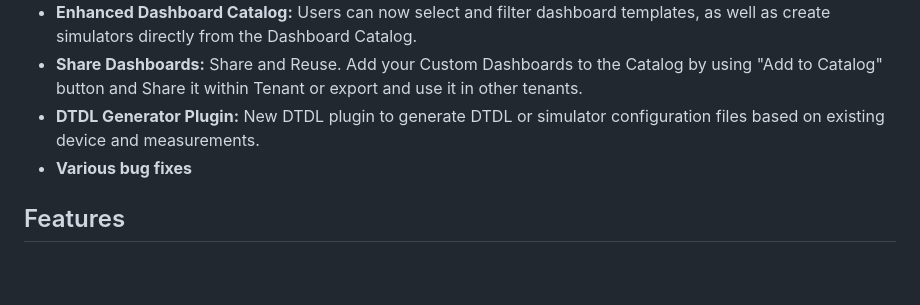
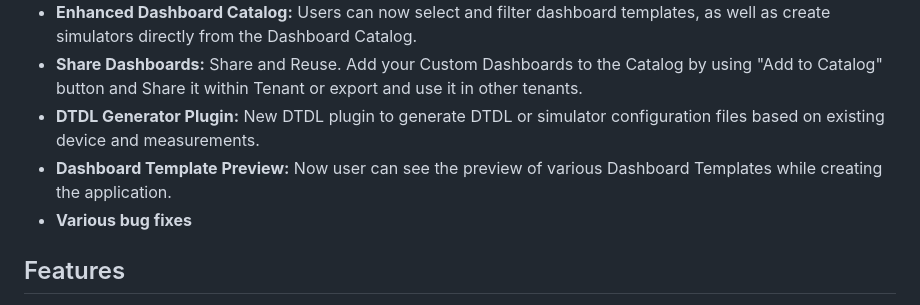
Before and after one commit to Cumulocity-IoT/cumulocity-blueprint-forge, a Markdown page: README.md, the part around the change. Drawn GitHub-style; blank space fills up the shorter version.

Commit message:
Read me updated for the Dashboard template preview

```diff
--- a/README.md
+++ b/README.md
@@ -17,6 +17,7 @@ Blueprint Forge provides a simple, coding-free way to build cumulocity applicati
 * **Enhanced Dashboard Catalog:** Users can now select and filter dashboard templates, as well as create simulators directly from the Dashboard Catalog.
 * **Share Dashboards:** Share and Reuse. Add your Custom Dashboards to the Catalog by using "Add to Catalog" button and Share it within Tenant or export and use it in other tenants.
 * **DTDL Generator Plugin:** New DTDL plugin to generate DTDL or simulator configuration files based on existing device and measurements.
+* **Dashboard Template Preview:** Now user can see the preview of various Dashboard Templates while creating the application.
 * **Various bug fixes**
 
 ## Features
```
